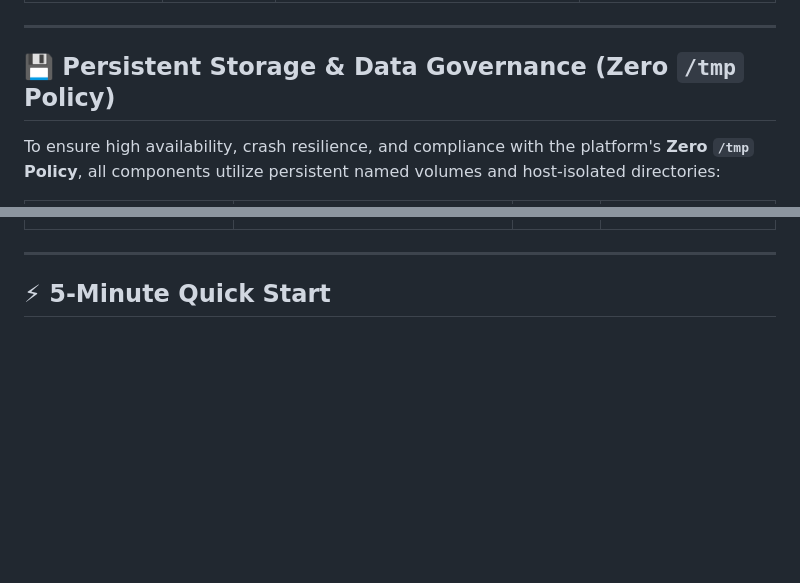
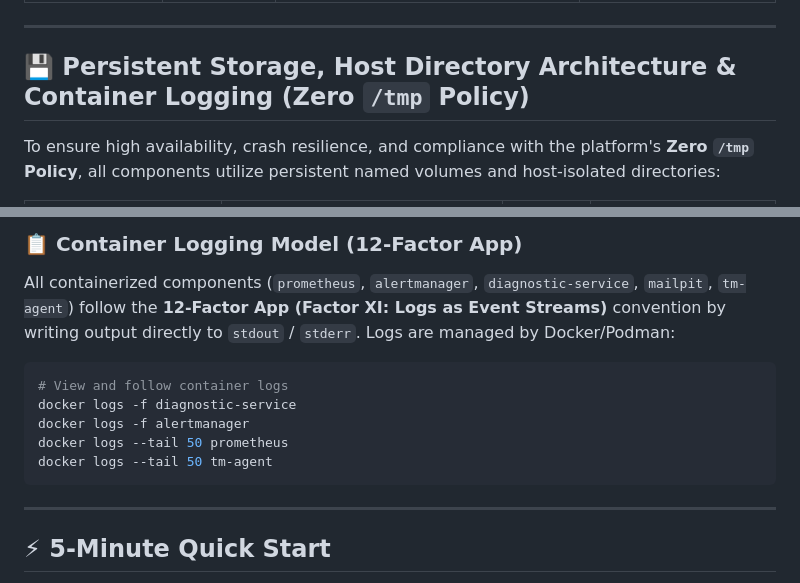
Before and after one commit to edkas07-oss/tomcat-monitoring, a Markdown page: README.md, 2 parts joined by grey strips. GitHub-like rendering; blank space fills up the shorter version.

````diff
--- a/README.md
+++ b/README.md
@@ -142,7 +142,7 @@ flowchart LR
 
 ---
 
-## 💾 Persistent Storage & Data Governance (Zero `/tmp` Policy)
+## 💾 Persistent Storage, Host Directory Architecture & Container Logging (Zero `/tmp` Policy)
 
 To ensure high availability, crash resilience, and compliance with the platform's **Zero `/tmp` Policy**, all components utilize persistent named volumes and host-isolated directories:
 
@@ -156,3 +170,14 @@ To ensure high availability, crash resilience, and compliance with the platform'
+### 📋 Container Logging Model (12-Factor App)
+
+All containerized components (`prometheus`, `alertmanager`, `diagnostic-service`, `mailpit`, `tm-agent`) follow the **12-Factor App (Factor XI: Logs as Event Streams)** convention by writing output directly to `stdout` / `stderr`. Logs are managed by Docker/Podman:
+
+```bash
+# View and follow container logs
+docker logs -f diagnostic-service
+docker logs -f alertmanager
+docker logs --tail 50 prometheus
+docker logs --tail 50 tm-agent
+```
 
 ---
 
````
Also changed, not shown: other parts of README.md (+19 -5 lines).
